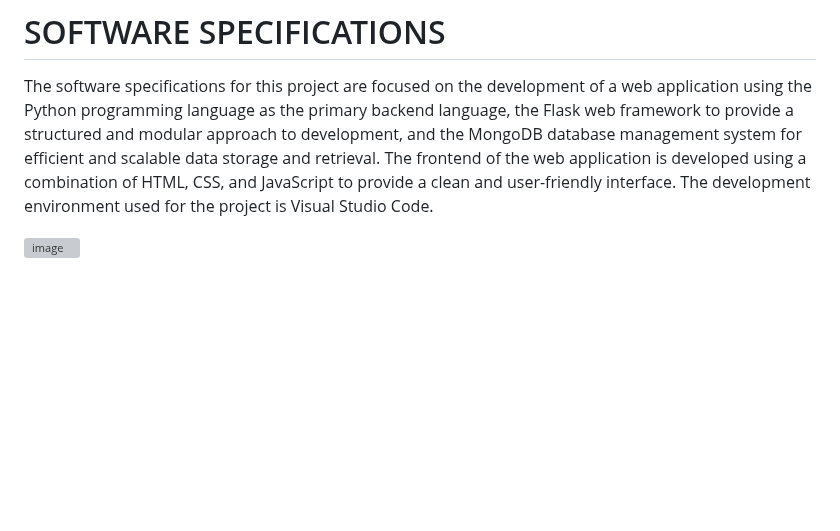
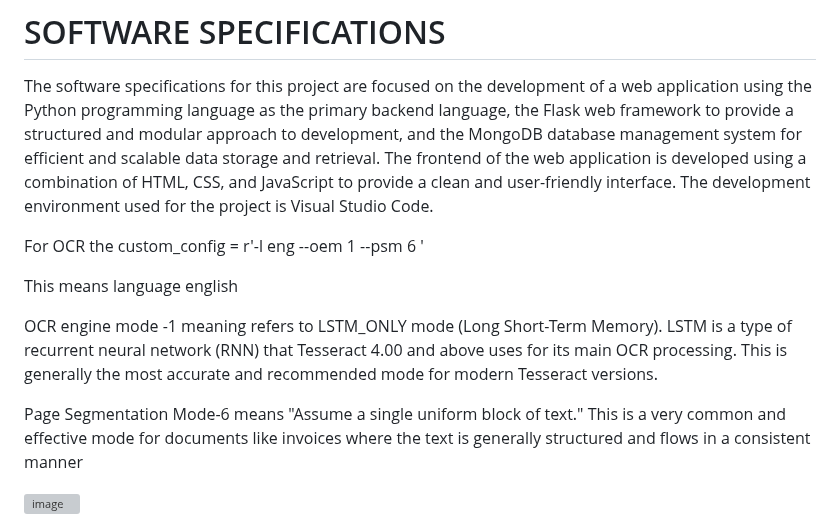
Before and after one commit to Satya-bit/Invoice-parsing-using-Optical-Character-Recognition, a Markdown page: README.md, the part around the change. GitHub-like rendering; blank space fills up the shorter version; grey boxes are pictures that could not be loaded.

```diff
--- a/README.md
+++ b/README.md
@@ -21,6 +21,14 @@ In summary, the project will provide a secure, user-friendly interface for manag
 # SOFTWARE SPECIFICATIONS
 
 The software specifications for this project are focused on the development of a web application using the Python programming language as the primary backend language, the Flask web framework to provide a structured and modular approach to development, and the MongoDB database management system for efficient and scalable data storage and retrieval. The frontend of the web application is developed using a combination of HTML, CSS, and JavaScript to provide a clean and user-friendly interface. The development environment used for the project is Visual Studio Code.
+
+For OCR the custom_config = r'-l eng --oem 1 --psm 6 '
+
+This means language english
+
+OCR engine mode -1 meaning refers to LSTM_ONLY mode (Long Short-Term Memory). LSTM is a type of recurrent neural network (RNN) that Tesseract 4.00 and above uses for its main OCR processing. This is generally the most accurate and recommended mode for modern Tesseract versions.
+
+Page Segmentation Mode-6 means "Assume a single uniform block of text." This is a very common and effective mode for documents like invoices where the text is generally structured and flows in a consistent manner
 
 ![image](https://github.com/Satya-bit/Invoice-parsing-using-Optical-Character-Recognition/assets/70309925/2112e1ad-2b68-4120-a85b-e3c74484a8fa)
 
```
